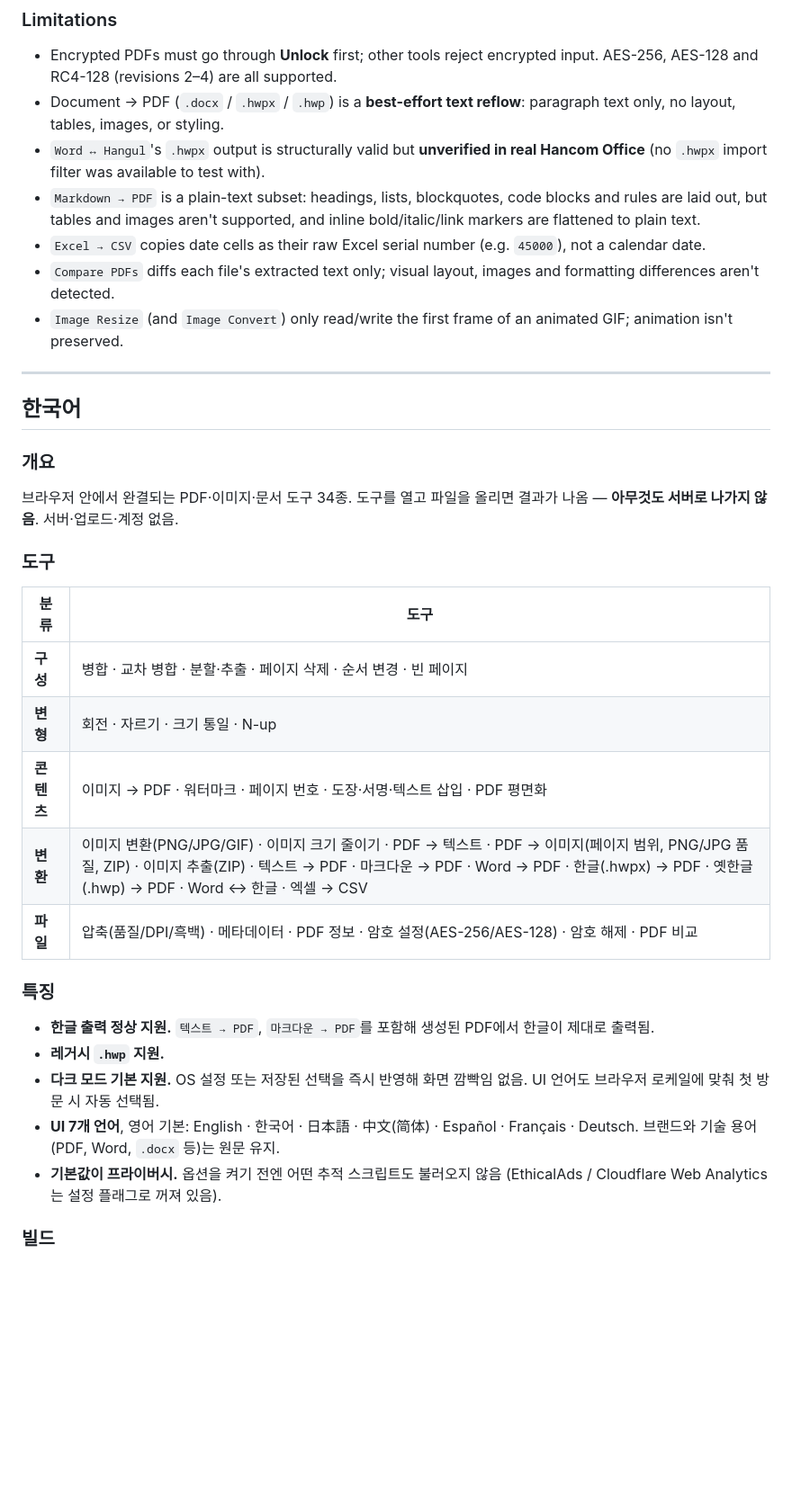
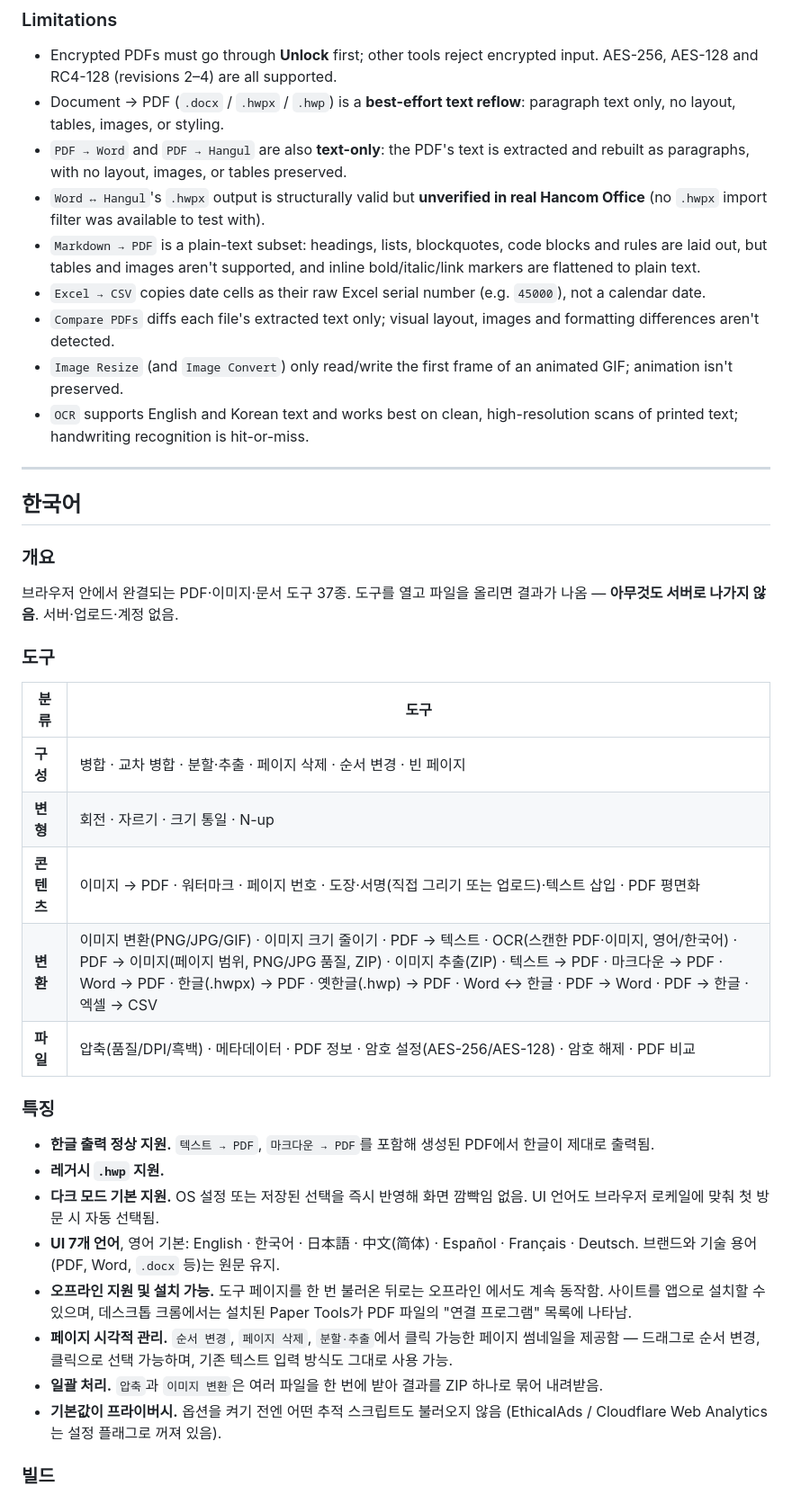
Before and after one commit to jisung-02/paper-tools, a Markdown page: README.md, the part around one of its changes. Shown at 90% size. Drawn GitHub-style; blank space fills up the shorter version.

```diff
--- a/README.md
+++ b/README.md
@@ -93,6 +114,9 @@ go test ./pdf ./imgconv
   supported.
 - Document → PDF (`.docx` / `.hwpx` / `.hwp`) is a **best-effort text reflow**:
   paragraph text only, no layout, tables, images, or styling.
+- `PDF → Word` and `PDF → Hangul` are also **text-only**: the PDF's text is
+  extracted and rebuilt as paragraphs, with no layout, images, or tables
+  preserved.
 - `Word ↔ Hangul`'s `.hwpx` output is structurally valid but **unverified in
   real Hancom Office** (no `.hwpx` import filter was available to test with).
 - `Markdown → PDF` is a plain-text subset: headings, lists, blockquotes, code
@@ -104,6 +128,9 @@ go test ./pdf ./imgconv
   images and formatting differences aren't detected.
 - `Image Resize` (and `Image Convert`) only read/write the first frame of an
   animated GIF; animation isn't preserved.
+- `OCR` supports English and Korean text and works best on clean,
+  high-resolution scans of printed text; handwriting recognition is
+  hit-or-miss.
 
 ---
 
@@ -111,7 +138,7 @@ go test ./pdf ./imgconv
 
 ### 개요
 
-브라우저 안에서 완결되는 PDF·이미지·문서 도구 34종. 도구를 열고 파일을
+브라우저 안에서 완결되는 PDF·이미지·문서 도구 37종. 도구를 열고 파일을
 올리면 결과가 나옴 — **아무것도 서버로 나가지 않음**. 서버·업로드·계정 없음.
 
 ### 도구
@@ -120,8 +147,8 @@ go test ./pdf ./imgconv
 |------|------|
 | **구성** | 병합 · 교차 병합 · 분할·추출 · 페이지 삭제 · 순서 변경 · 빈 페이지 |
 | **변형** | 회전 · 자르기 · 크기 통일 · N-up |
-| **콘텐츠** | 이미지 → PDF · 워터마크 · 페이지 번호 · 도장·서명·텍스트 삽입 · PDF 평면화 |
-| **변환** | 이미지 변환(PNG/JPG/GIF) · 이미지 크기 줄이기 · PDF → 텍스트 · PDF → 이미지(페이지 범위, PNG/JPG 품질, ZIP) · 이미지 추출(ZIP) · 텍스트 → PDF · 마크다운 → PDF · Word → PDF · 한글(.hwpx) → PDF · 옛한글(.hwp) → PDF · Word ↔ 한글 · 엑셀 → CSV |
+| **콘텐츠** | 이미지 → PDF · 워터마크 · 페이지 번호 · 도장·서명(직접 그리기 또는 업로드)·텍스트 삽입 · PDF 평면화 |
+| **변환** | 이미지 변환(PNG/JPG/GIF) · 이미지 크기 줄이기 · PDF → 텍스트 · OCR(스캔한 PDF·이미지, 영어/한국어) · PDF → 이미지(페이지 범위, PNG/JPG 품질, ZIP) · 이미지 추출(ZIP) · 텍스트 → PDF · 마크다운 → PDF · Word → PDF · 한글(.hwpx) → PDF · 옛한글(.hwp) → PDF · Word ↔ 한글 · PDF → Word · PDF → 한글 · 엑셀 → CSV |
 | **파일** | 압축(품질/DPI/흑백) · 메타데이터 · PDF 정보 · 암호 설정(AES-256/AES-128) · 암호 해제 · PDF 비교 |
 
 ### 특징
@@ -133,6 +160,14 @@ go test ./pdf ./imgconv
   깜빡임 없음. UI 언어도 브라우저 로케일에 맞춰 첫 방문 시 자동 선택됨.
 - **UI 7개 언어**, 영어 기본: English · 한국어 · 日本語 · 中文(简体) · Español ·
   Français · Deutsch. 브랜드와 기술 용어(PDF, Word, `.docx` 등)는 원문 유지.
+- **오프라인 지원 및 설치 가능.** 도구 페이지를 한 번 불러온 뒤로는 오프라인
+  에서도 계속 동작함. 사이트를 앱으로 설치할 수 있으며, 데스크톱 크롬에서는
+  설치된 Paper Tools가 PDF 파일의 "연결 프로그램" 목록에 나타남.
+- **페이지 시각적 관리.** `순서 변경`, `페이지 삭제`, `분할·추출`에서 클릭
+  가능한 페이지 썸네일을 제공함 — 드래그로 순서 변경, 클릭으로 선택 가능하며,
+  기존 텍스트 입력 방식도 그대로 사용 가능.
+- **일괄 처리.** `압축`과 `이미지 변환`은 여러 파일을 한 번에 받아 결과를
+  ZIP 하나로 묶어 내려받음.
 - **기본값이 프라이버시.** 옵션을 켜기 전엔 어떤 추적 스크립트도 불러오지 않음
   (EthicalAds / Cloudflare Web Analytics는 설정 플래그로 꺼져 있음).
 
```
Also changed, not shown: other parts of README.md (+40 -5 lines).
